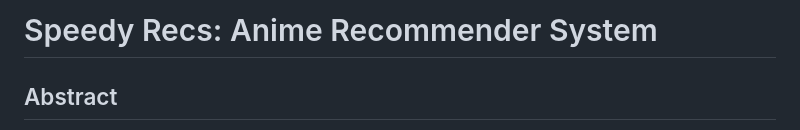
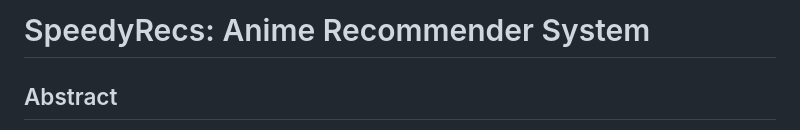
Before and after one commit to markoleptic/SpeedyRecs, a Markdown page: README.md, the part around the change printed below. Rendered like a GitHub page.

```diff
--- a/README.md
+++ b/README.md
@@ -1,4 +1,4 @@
-# Speedy Recs: Anime Recommender System
+# SpeedyRecs: Anime Recommender System
 
 ## Abstract
 Speedy Recs is an anime recommender system devolped in RStudio using five different algorithms, including User-Based Collaborative Filtering (UBCF), Item-Based Collaborative Filtering (IBCF), Singular Value Decomposition (SVD), Alternating Least Squares (ALS), and a hybrid model. We obtained data from [Kaggle](https://www.kaggle.com/datasets/hernan4444/anime-recommendation-database-2020), which was scraped from MyAnimeList, preprocessed it using RStudio, and evaluated the models for performance using various metrics.
```
Also changed, not shown: other parts of README.md (+7 -7 lines).
